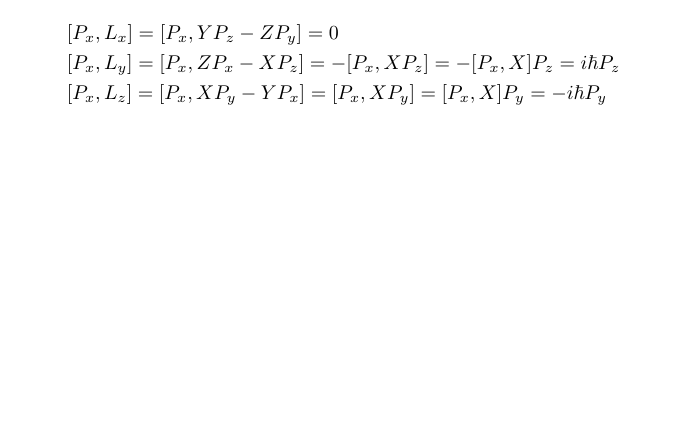
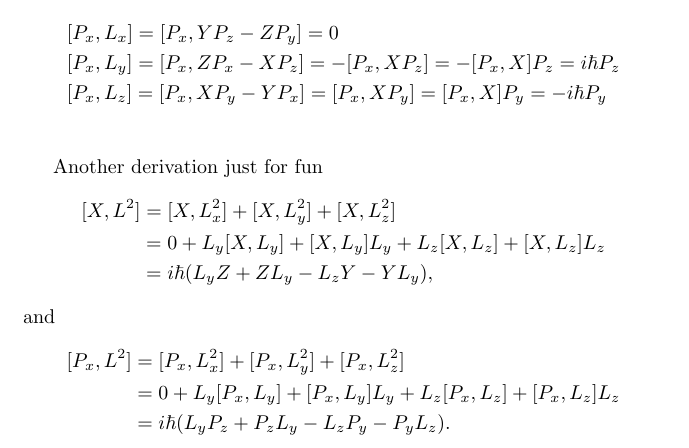
Before and after one commit to JohanesFaustus/QuantumMechanics, a LaTeX thesis (Main.tex, which reads Chapter/QM/Angular/JLS.tex): part of page 118 of 134, cut so that both start at the same text, the shorter picture padded with empty space. Compiled offline with pdfLaTeX.

Commit message:
added yet another relation for angular momentum

```diff
--- a/Chapter/QM/Angular/JLS.tex
+++ b/Chapter/QM/Angular/JLS.tex
@@ -76,4 +76,17 @@ Same for the momentum
      & [P_{x}, L_{y}] = [P_{x}, Z P_{x} - X P_{z}] = -[P_{x}, X P_{z}] = -[P_{x}, X]P_{z} = i \hbar P_{z} \\
      & [P_{x}, L_{z}] = [P_{x}, X P_{y} - Y P_{x}] = [P_{x}, X P_{y}] = [P_{x}, X]P_{y} = -i \hbar P_{y}  \\
 \end{flalign*}
+
+Another derivation just for fun
+\begin{align*}
+    [X, L^2] & =  [X, L_x^2] + [X, L_y^2] + [X, L_z^2]                      \\
+             & =  0 + L_y[X, L_y] + [X, L_y]L_y + L_z[X, L_z] + [X, L_z]L_z \\
+             & =  i\hbar (L_yZ + ZL_y - L_zY - YL_y),
+\end{align*}
+and
+\begin{align*}
+    [P_x, L^2] & =  [P_x, L_x^2] + [P_x, L_y^2] + [P_x, L_z^2]                        \\
+               & =  0 + L_y[P_x, L_y] + [P_x, L_y]L_y + L_z[P_x, L_z] + [P_x, L_z]L_z \\
+               & =  i\hbar(L_yP_z + P_zL_y - L_zP_y - P_yL_z).
+\end{align*}
 \end{document}
```
